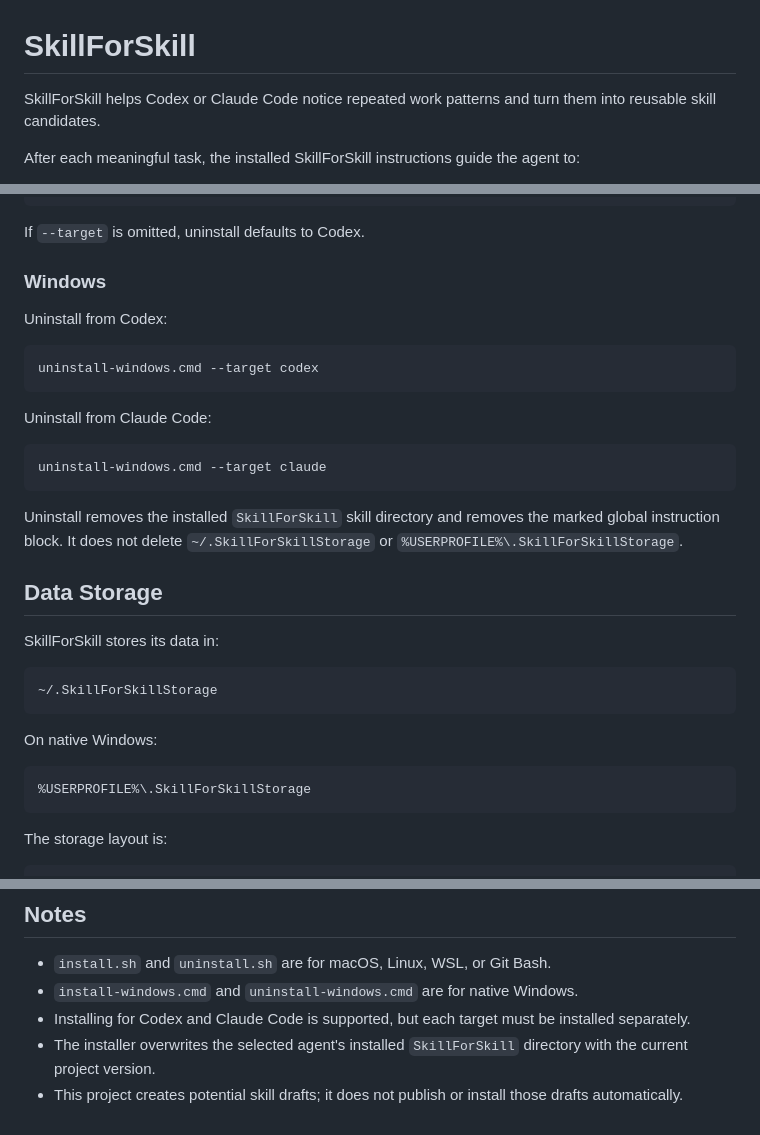
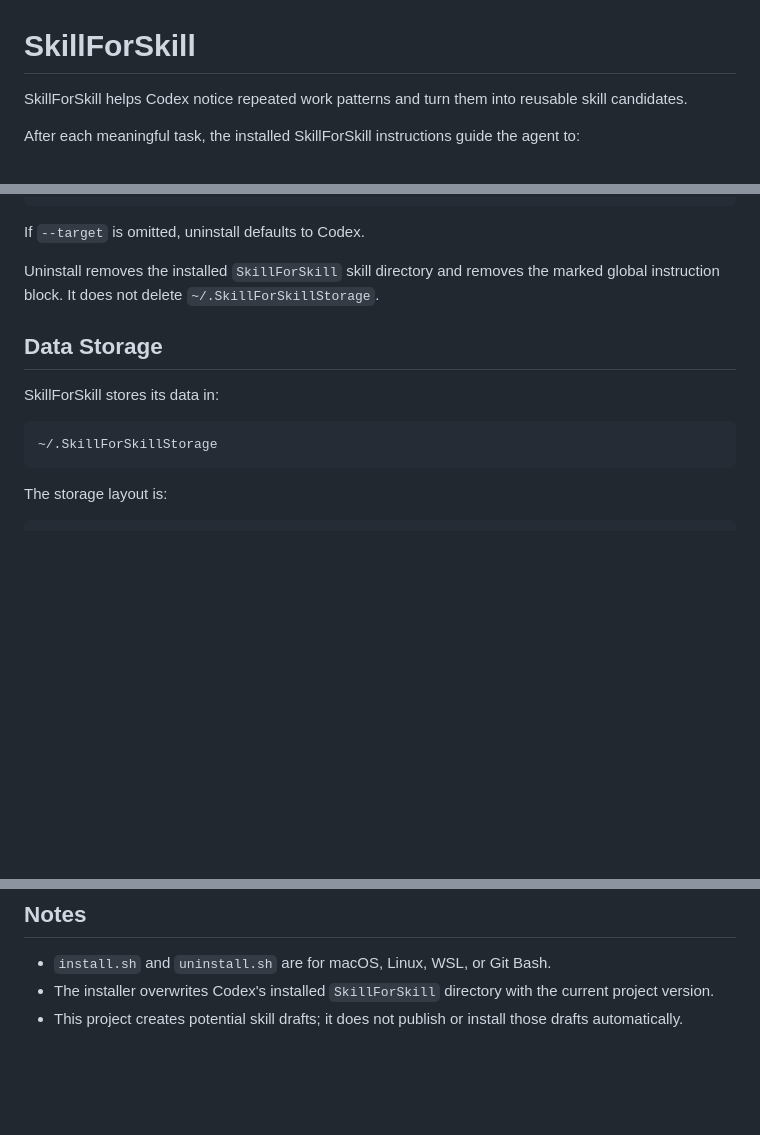
Before and after one commit to Ann0831/SkillForSkill, a Markdown page: README.md, 3 parts joined by grey strips. Drawn GitHub-style; blank space fills up the shorter version.

````diff
--- a/README.md
+++ b/README.md
@@ -1,6 +1,6 @@
 # SkillForSkill
 
-SkillForSkill helps Codex or Claude Code notice repeated work patterns and turn them into reusable skill candidates.
+SkillForSkill helps Codex notice repeated work patterns and turn them into reusable skill candidates.
 
 After each meaningful task, the installed SkillForSkill instructions guide the agent to:
 
@@ -103,21 +75,7 @@ Uninstall from Claude Code:
 
 If `--target` is omitted, uninstall defaults to Codex.
 
-### Windows
-
-Uninstall from Codex:
-
-```bat
-uninstall-windows.cmd --target codex
-```
-
-Uninstall from Claude Code:
-
-```bat
-uninstall-windows.cmd --target claude
-```
-
-Uninstall removes the installed `SkillForSkill` skill directory and removes the marked global instruction block. It does not delete `~/.SkillForSkillStorage` or `%USERPROFILE%\.SkillForSkillStorage`.
+Uninstall removes the installed `SkillForSkill` skill directory and removes the marked global instruction block. It does not delete `~/.SkillForSkillStorage`.
 
 ## Data Storage
 
@@ -125,12 +83,6 @@ SkillForSkill stores its data in:
 
 ```txt
 ~/.SkillForSkillStorage
-```
-
-On native Windows:
-
-```txt
-%USERPROFILE%\.SkillForSkillStorage
 ```
 
 The storage layout is:
@@ -183,7 +135,5 @@ CLI output is JSON.
 ## Notes
 
 - `install.sh` and `uninstall.sh` are for macOS, Linux, WSL, or Git Bash.
-- `install-windows.cmd` and `uninstall-windows.cmd` are for native Windows.
-- Installing for Codex and Claude Code is supported, but each target must be installed separately.
-- The installer overwrites the selected agent's installed `SkillForSkill` directory with the current project version.
+- The installer overwrites Codex's installed `SkillForSkill` directory with the current project version.
 - This project creates potential skill drafts; it does not publish or install those drafts automatically.
````
Also changed, not shown: other parts of README.md (+17 -45 lines).
